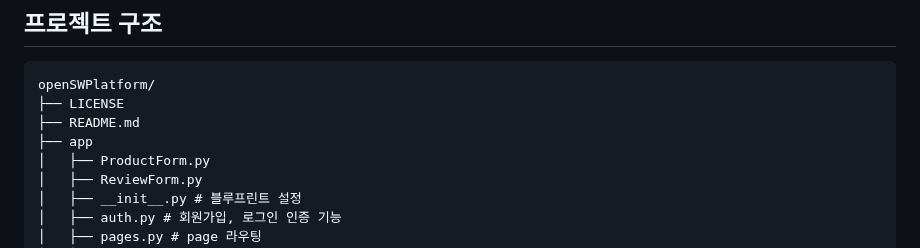
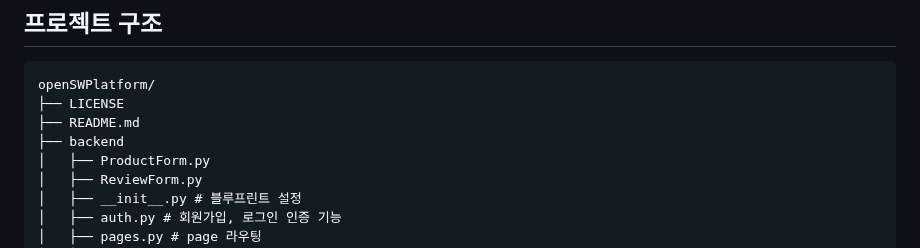
Before and after one commit to sexypoo/openSWPlatform, a Markdown page: README.md, the part around the change. Drawn GitHub-style.

```diff
--- a/README.md
+++ b/README.md
@@ -122,7 +122,7 @@ $ python app.py
 openSWPlatform/
 ├── LICENSE
 ├── README.md
-├── app
+├── backend
 │   ├── ProductForm.py
 │   ├── ReviewForm.py
 │   ├── __init__.py # 블루프린트 설정
```
